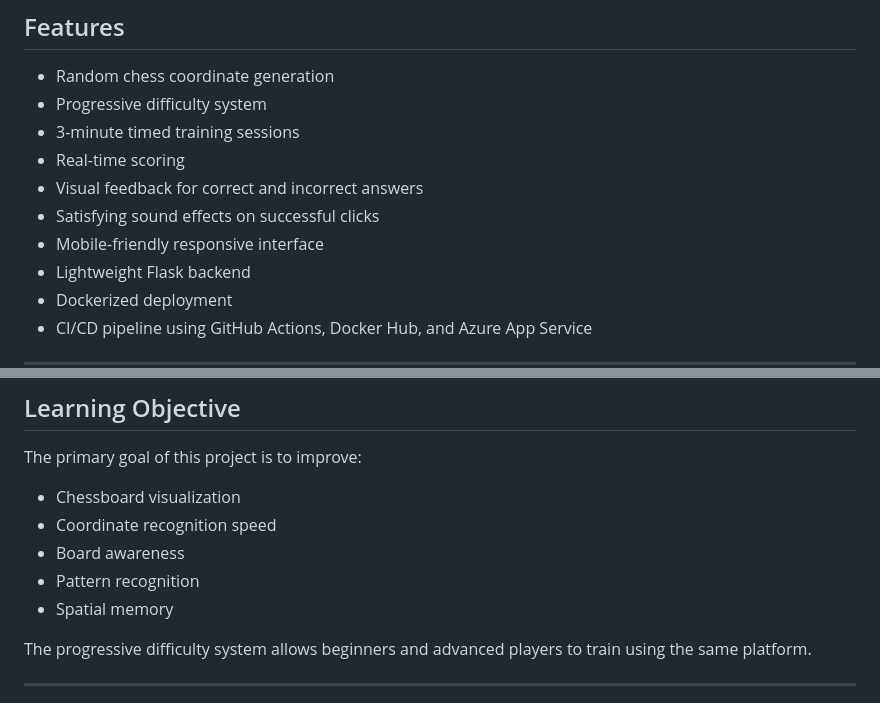
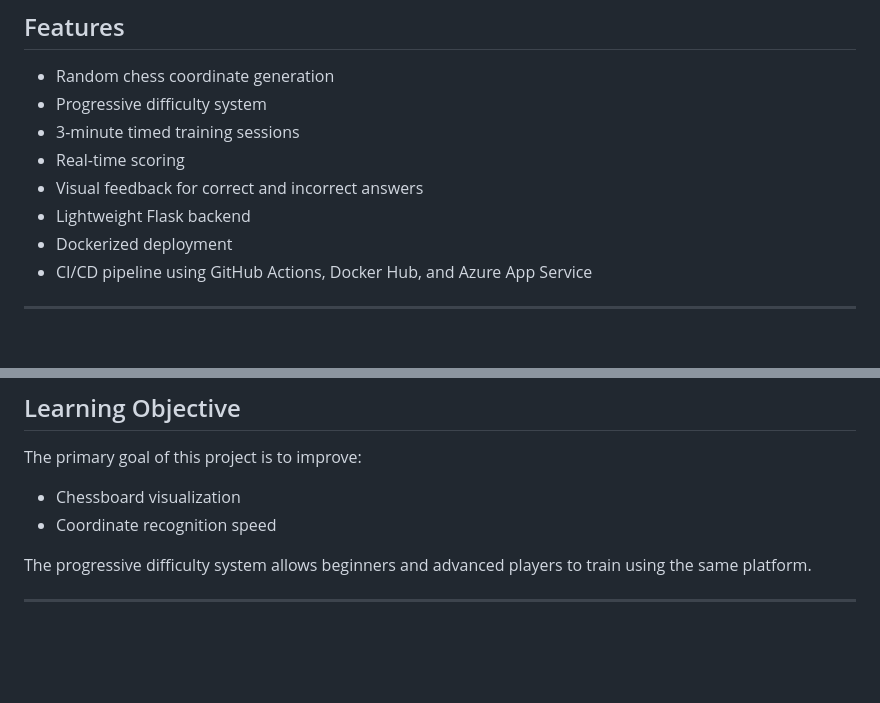
Before and after one commit to smharoon/chess-visualizer, a Markdown page: README.md, 2 parts joined by grey strips. Rendered like a GitHub page; blank space fills up the shorter version.

Commit message:
sda
Removed sound effects and spatial memory features from project goals.

```diff
--- a/README.md
+++ b/README.md
@@ -22,8 +22,6 @@ Unlike traditional coordinate trainers, the game uses **progressive difficulty**
 - 3-minute timed training sessions
 - Real-time scoring
 - Visual feedback for correct and incorrect answers
-- Satisfying sound effects on successful clicks
-- Mobile-friendly responsive interface
 - Lightweight Flask backend
 - Dockerized deployment
 - CI/CD pipeline using GitHub Actions, Docker Hub, and Azure App Service
@@ -231,9 +229,6 @@ The primary goal of this project is to improve:
 
 - Chessboard visualization
 - Coordinate recognition speed
-- Board awareness
-- Pattern recognition
-- Spatial memory
 
 The progressive difficulty system allows beginners and advanced players to train using the same platform.
 
```
